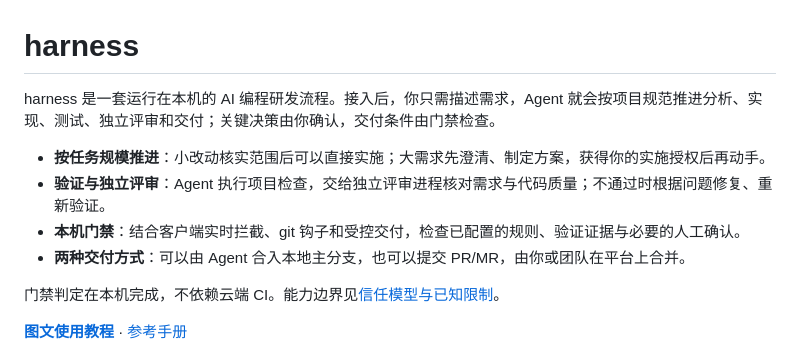
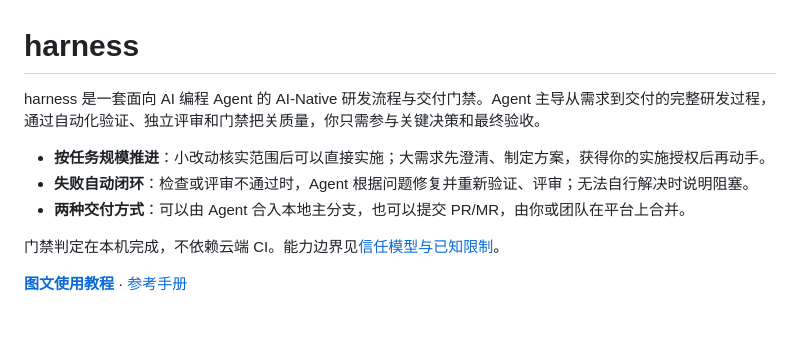
Before and after one commit to windvalley/harness, a Markdown page: README.md, the part around the change. Drawn GitHub-style; blank space fills up the shorter version.

Commit message:
docs: position harness as AI-Native workflow and delivery gates

```diff
--- a/README.md
+++ b/README.md
@@ -1,10 +1,9 @@
 # harness
 
-harness 是一套运行在本机的 AI 编程研发流程。接入后，你只需描述需求，Agent 就会按项目规范推进分析、实现、测试、独立评审和交付；关键决策由你确认，交付条件由门禁检查。
+harness 是一套面向 AI 编程 Agent 的 AI-Native 研发流程与交付门禁。Agent 主导从需求到交付的完整研发过程，通过自动化验证、独立评审和门禁把关质量，你只需参与关键决策和最终验收。
 
 - **按任务规模推进**：小改动核实范围后可以直接实施；大需求先澄清、制定方案，获得你的实施授权后再动手。
-- **验证与独立评审**：Agent 执行项目检查，交给独立评审进程核对需求与代码质量；不通过时根据问题修复、重新验证。
-- **本机门禁**：结合客户端实时拦截、git 钩子和受控交付，检查已配置的规则、验证证据与必要的人工确认。
+- **失败自动闭环**：检查或评审不通过时，Agent 根据问题修复并重新验证、评审；无法自行解决时说明阻塞。
 - **两种交付方式**：可以由 Agent 合入本地主分支，也可以提交 PR/MR，由你或团队在平台上合并。
 
 门禁判定在本机完成，不依赖云端 CI。能力边界见[信任模型与已知限制](docs/reference.md#信任模型与已知限制)。
```
